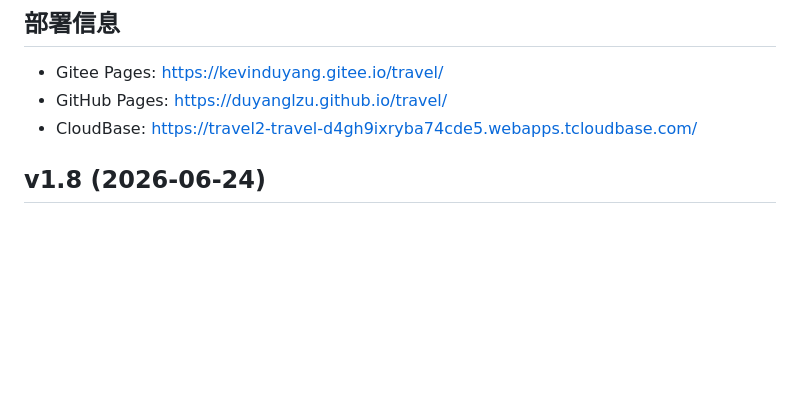
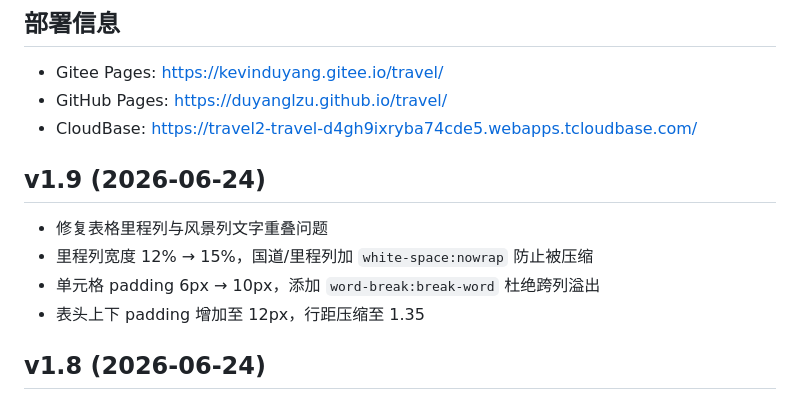
Before and after one commit to duyanglzu/travel, a Markdown page: CHANGELOG.md, the part around the change. Drawn GitHub-style; blank space fills up the shorter version.

Commit message:
update CHANGELOG v1.9

```diff
--- a/CHANGELOG.md
+++ b/CHANGELOG.md
@@ -4,6 +4,12 @@
 - Gitee Pages: https://kevinduyang.gitee.io/travel/
 - GitHub Pages: https://duyanglzu.github.io/travel/
 - CloudBase: https://travel2-travel-d4gh9ixryba74cde5.webapps.tcloudbase.com/
+
+## v1.9 (2026-06-24)
+- 修复表格里程列与风景列文字重叠问题
+- 里程列宽度 12% → 15%，国道/里程列加 `white-space:nowrap` 防止被压缩
+- 单元格 padding 6px → 10px，添加 `word-break:break-word` 杜绝跨列溢出
+- 表头上下 padding 增加至 12px，行距压缩至 1.35
 
 ## v1.8 (2026-06-24)
 - 国道风景指南两张表格重构：删除星星改用数字评分（如 5/5）
```
